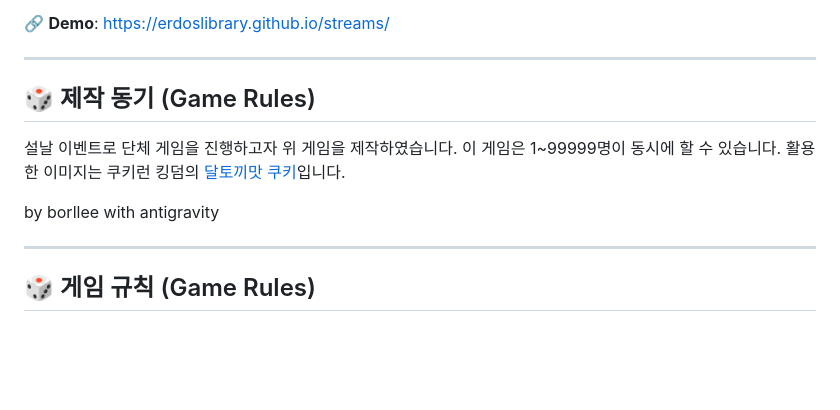
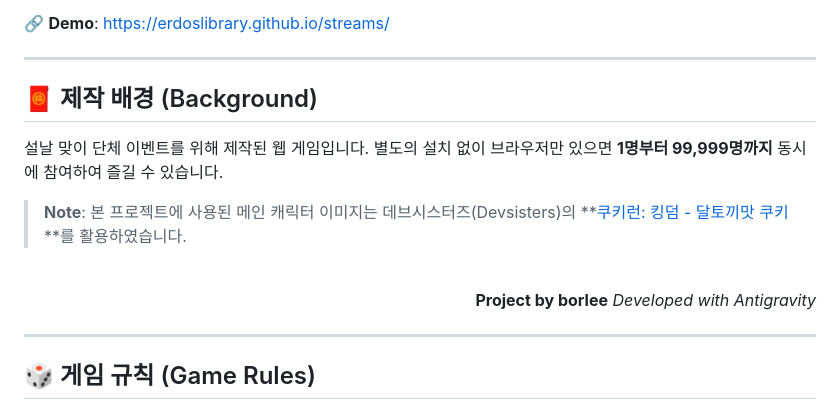
Before and after one commit to erdoslibrary/streams, a Markdown page: README.md, the part around the change. Rendered like a GitHub page; blank space fills up the shorter version.

Commit message:
feat(readme): 제작 배경 수정

```diff
--- a/README.md
+++ b/README.md
@@ -10,14 +10,20 @@
 🔗 **Demo**: [https://erdoslibrary.github.io/streams/](https://erdoslibrary.github.io/streams/)
 
 ---
-## 🎲 제작 동기 (Game Rules)
+## 🧧 제작 배경 (Background)
 
-설날 이벤트로 단체 게임을 진행하고자 위 게임을 제작하였습니다.
-이 게임은 1~99999명이 동시에 할 수 있습니다.
-활용한 이미지는 쿠키런 킹덤의 [달토끼맛 쿠키](https://namu.wiki/w/%EB%8B%AC%ED%86%A0%EB%81%BC%EB%A7%9B%20%EC%BF%A0%ED%82%A4)입니다.
+설날 맞이 단체 이벤트를 위해 제작된 웹 게임입니다.
+별도의 설치 없이 브라우저만 있으면 **1명부터 99,999명까지** 동시에 참여하여 즐길 수 있습니다.
 
-by borllee
-with antigravity
+> **Note**: 본 프로젝트에 사용된 메인 캐릭터 이미지는 데브시스터즈(Devsisters)의 **[쿠키런: 킹덤 - 달토끼맛 쿠키](https://namu.wiki/w/%EB%8B%AC%ED%86%A0%EB%81%BC%EB%A7%9B%20%EC%BF%A0%ED%82%A4)**를 활용하였습니다.
+
+<br/>
+
+<div align="right">
+
+**Project by borlee** _Developed with Antigravity_
+
+</div>
 
 ---
 
```
